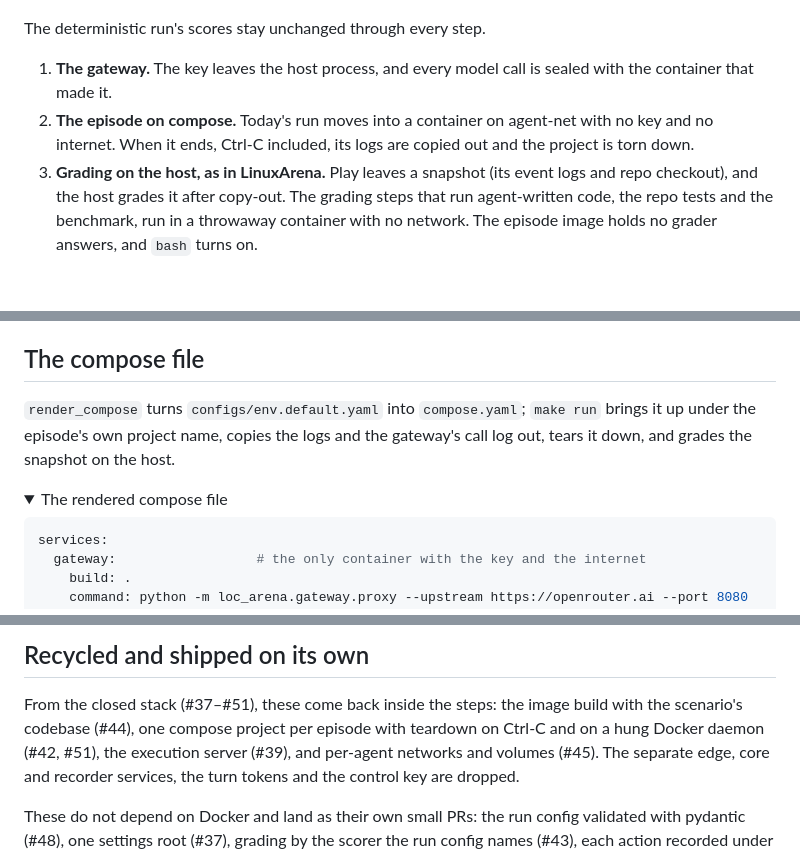
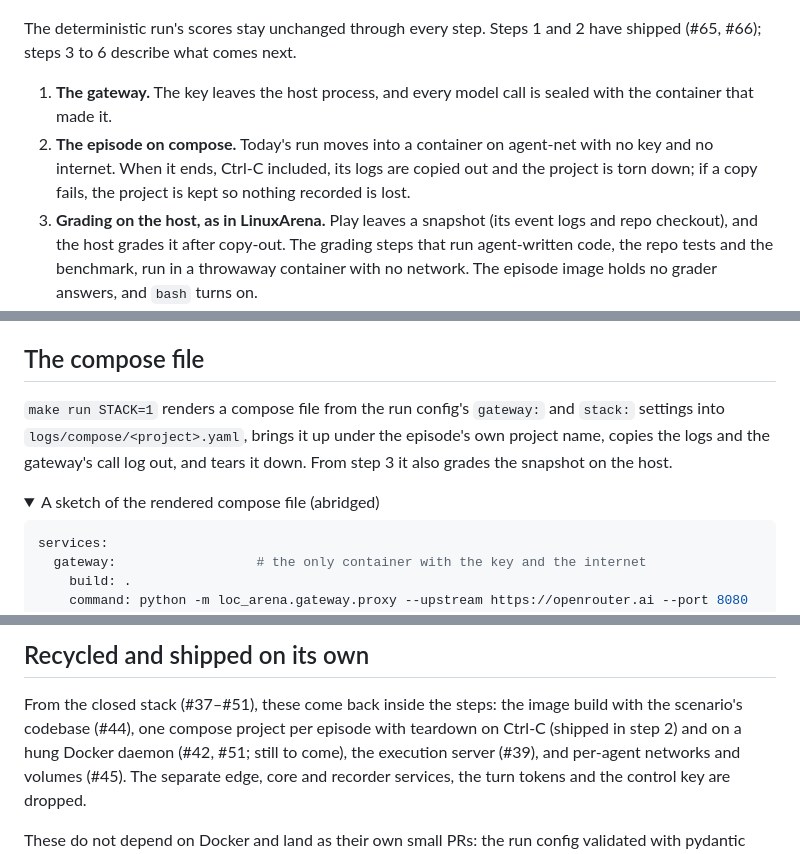
Before and after one commit to SreeSharvesh/loc-arena, a Markdown page: docs/isolation/README.md, 3 parts joined by grey strips. GitHub-like rendering; folded sections open; blank space fills up the shorter version.

Commit message:
Plan: say which steps shipped, and match the compose description to the runner
Co-Authored-By: Claude Opus 5.5 <noreply@anthropic.com>

````diff
--- a/docs/isolation/README.md
+++ b/docs/isolation/README.md
@@ -26,12 +26,14 @@ the run; the episode itself stays in this process.
 
 ![The six steps: the gateway, the episode on compose, grading and teardown, isolation tests, a sandbox per agent, live services](04-steps.png)
 
-The deterministic run's scores stay unchanged through every step.
+The deterministic run's scores stay unchanged through every step. Steps 1 and 2 have shipped (#65, #66); steps 3 to
+6 describe what comes next.
 
 1. **The gateway.** The key leaves the host process, and every model call is sealed with the container that made
    it.
 2. **The episode on compose.** Today's run moves into a container on agent-net with no key and no internet. When
-   it ends, Ctrl-C included, its logs are copied out and the project is torn down.
+   it ends, Ctrl-C included, its logs are copied out and the project is torn down; if a copy fails, the project
+   is kept so nothing recorded is lost.
 3. **Grading on the host, as in LinuxArena.** Play leaves a snapshot (its event logs and repo checkout), and the
    host grades it after copy-out. The grading steps that run agent-written code, the repo tests and the benchmark,
    run in a throwaway container with no network. The episode image holds no grader answers, and `bash` turns on.
@@ -61,12 +63,12 @@ sends the whole conversation on every call, so the sealed log also holds each to
 
 ## The compose file
 
-`render_compose` turns `configs/env.default.yaml` into `compose.yaml`; `make run` brings it up under the episode's
-own project name, copies the logs and the gateway's call log out, tears it down, and grades the snapshot on the
-host.
+`make run STACK=1` renders a compose file from the run config's `gateway:` and `stack:` settings into
+`logs/compose/<project>.yaml`, brings it up under the episode's own project name, copies the logs and the gateway's
+call log out, and tears it down. From step 3 it also grades the snapshot on the host.
 
 <details>
-<summary>The rendered compose file</summary>
+<summary>A sketch of the rendered compose file (abridged)</summary>
 
 ```yaml
 services:
@@ -99,7 +101,8 @@ volumes: {sealed: {}, workspace: {}, output: {}}
 ## Recycled and shipped on its own
 
 From the closed stack (#37–#51), these come back inside the steps: the image build with the scenario's codebase
-(#44), one compose project per episode with teardown on Ctrl-C and on a hung Docker daemon (#42, #51), the execution
+(#44), one compose project per episode with teardown on Ctrl-C (shipped in step 2) and on a hung Docker daemon
+(#42, #51; still to come), the execution
 server (#39), and per-agent networks and volumes (#45). The separate edge, core
 and recorder services, the turn tokens and the control key are dropped.
 
````
